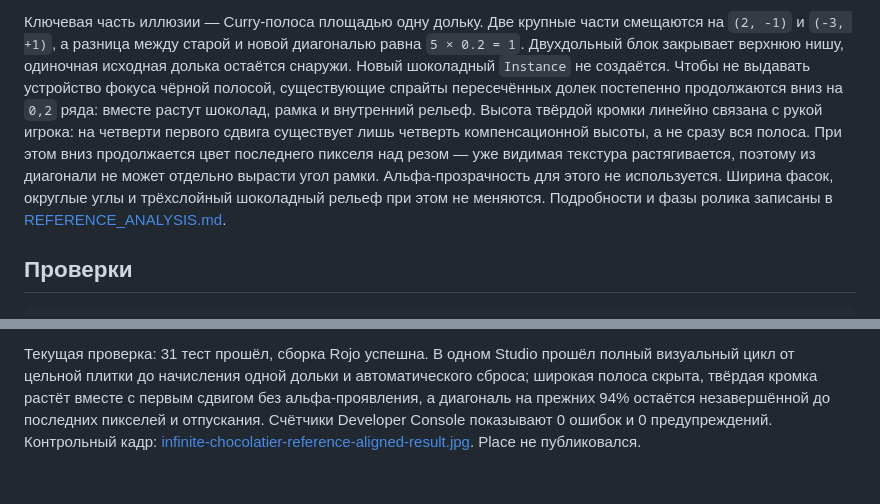
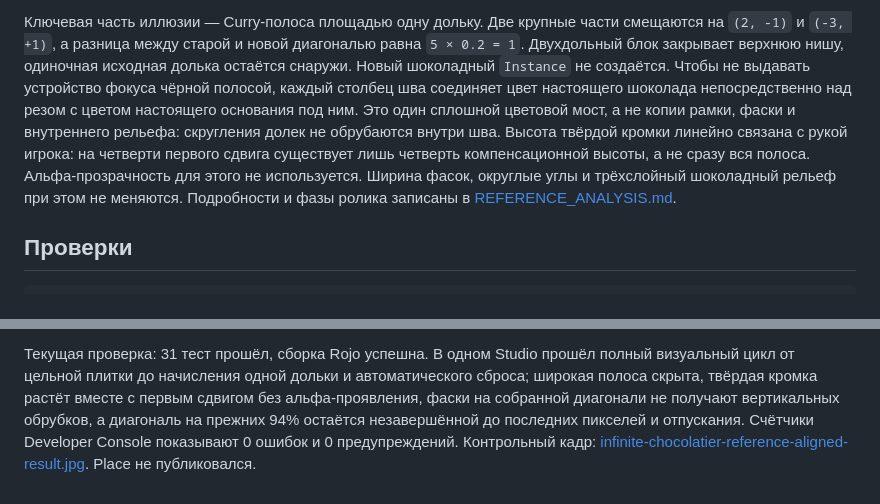
Before and after one commit to ch3pasov/infinite-chocolatier, a Markdown page: README.md, 2 parts joined by grey strips. GitHub-like rendering.

Commit message:
Blend Curry seam without clipping tiles

```diff
--- a/README.md
+++ b/README.md
@@ -28,16 +28,15 @@
 смещаются на `(2, -1)` и `(-3, +1)`, а разница между старой и новой
 диагональю равна `5 × 0.2 = 1`. Двухдольный блок закрывает верхнюю нишу,
 одиночная исходная долька остаётся снаружи. Новый шоколадный `Instance` не
-создаётся. Чтобы не выдавать устройство фокуса чёрной полосой, существующие
-спрайты пересечённых долек постепенно продолжаются вниз на `0,2` ряда: вместе
-растут шоколад, рамка и внутренний рельеф. Высота твёрдой кромки линейно
-связана с рукой игрока: на четверти первого сдвига существует лишь четверть
-компенсационной высоты, а не сразу вся полоса. При этом вниз продолжается цвет
-последнего пикселя над резом — уже видимая текстура растягивается, поэтому из
-диагонали не может отдельно вырасти угол рамки. Альфа-прозрачность для этого
-не используется. Ширина фасок, округлые углы и трёхслойный шоколадный рельеф
-при этом не меняются. Подробности и фазы ролика записаны в
-[REFERENCE_ANALYSIS.md](REFERENCE_ANALYSIS.md).
+создаётся. Чтобы не выдавать устройство фокуса чёрной полосой, каждый столбец
+шва соединяет цвет настоящего шоколада непосредственно над резом с цветом
+настоящего основания под ним. Это один сплошной цветовой мост, а не копии
+рамки, фаски и внутреннего рельефа: скругления долек не обрубаются внутри шва.
+Высота твёрдой кромки линейно связана с рукой игрока: на четверти первого
+сдвига существует лишь четверть компенсационной высоты, а не сразу вся полоса.
+Альфа-прозрачность для этого не используется. Ширина фасок, округлые углы и
+трёхслойный шоколадный рельеф при этом не меняются. Подробности и фазы ролика
+записаны в [REFERENCE_ANALYSIS.md](REFERENCE_ANALYSIS.md).
 
 ## Проверки
 
@@ -58,8 +57,9 @@ rojo build --output /tmp/infinite-chocolatier-sol-check.rbxlx
 Текущая проверка: 31 тест прошёл, сборка Rojo успешна. В одном Studio прошёл
 полный визуальный цикл от цельной плитки до начисления одной дольки и
 автоматического сброса; широкая полоса скрыта, твёрдая кромка растёт вместе с
-первым сдвигом без альфа-проявления, а диагональ на прежних 94% остаётся
-незавершённой до последних пикселей и отпускания. Счётчики Developer Console
+первым сдвигом без альфа-проявления, фаски на собранной диагонали не получают
+вертикальных обрубков, а диагональ на прежних 94% остаётся незавершённой до
+последних пикселей и отпускания. Счётчики Developer Console
 показывают 0 ошибок и 0 предупреждений.
 Контрольный кадр:
 [infinite-chocolatier-reference-aligned-result.jpg](infinite-chocolatier-reference-aligned-result.jpg).
```
Also changed, not shown: HANDOFF.md (+6 -4 lines), REFERENCE_ANALYSIS.md (+4 -0 lines), infinite-chocolatier-reference-aligned-result.jpg, 2 other files.
